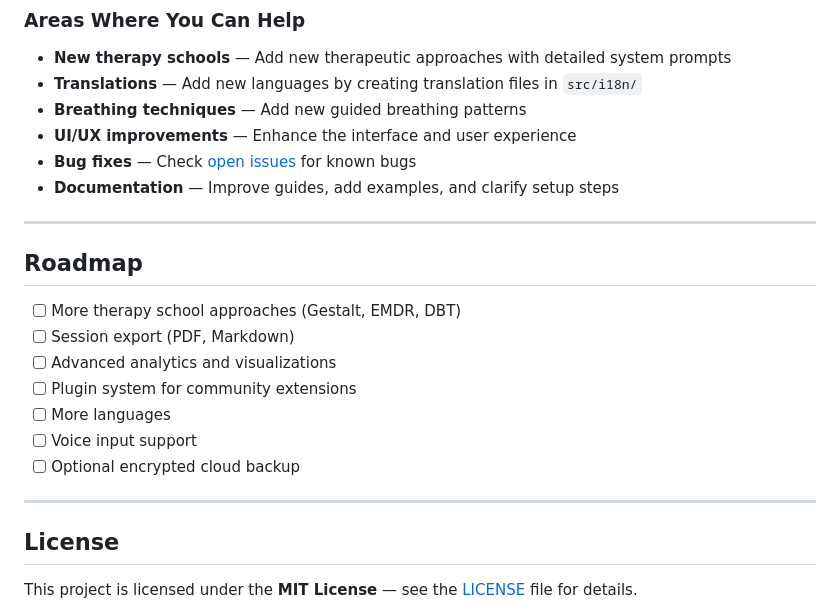
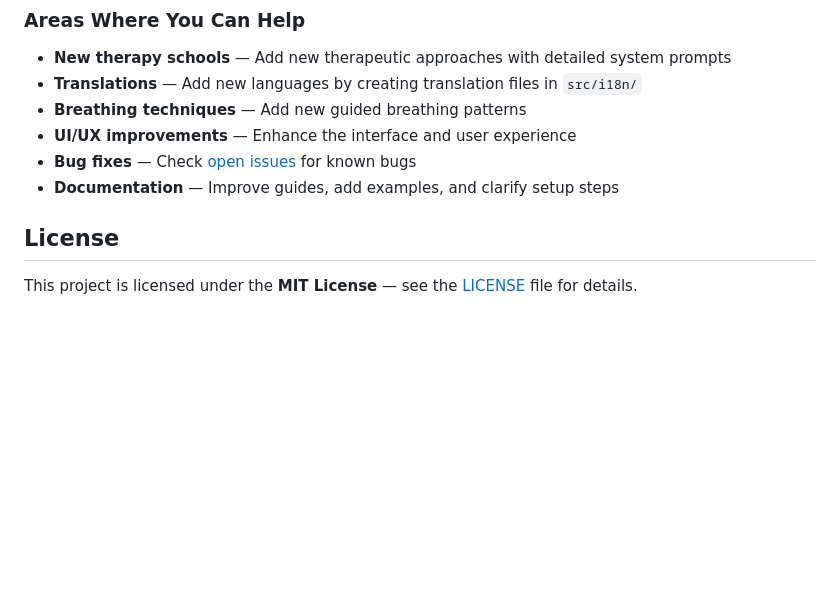
Before and after one commit to Lepuz-coder/opengnothia, a Markdown page: README.md, the part around the change. Drawn GitHub-style; blank space fills up the shorter version.

Commit message:
roadmap removed

```diff
--- a/README.md
+++ b/README.md
@@ -287,19 +287,7 @@ Contributions are welcome! Whether it's a bug fix, new feature, translation, or
 - **Bug fixes** — Check [open issues](https://github.com/Lepuz-coder/opengnothia/issues) for known bugs
 - **Documentation** — Improve guides, add examples, and clarify setup steps
 
----
 
-## Roadmap
-
-- [ ] More therapy school approaches (Gestalt, EMDR, DBT)
-- [ ] Session export (PDF, Markdown)
-- [ ] Advanced analytics and visualizations
-- [ ] Plugin system for community extensions
-- [ ] More languages
-- [ ] Voice input support
-- [ ] Optional encrypted cloud backup
-
----
 
 ## License
 
```
Also changed, not shown: .claude/plans/imperative-shimmying-oasis.md (added, +104 -0 lines).
